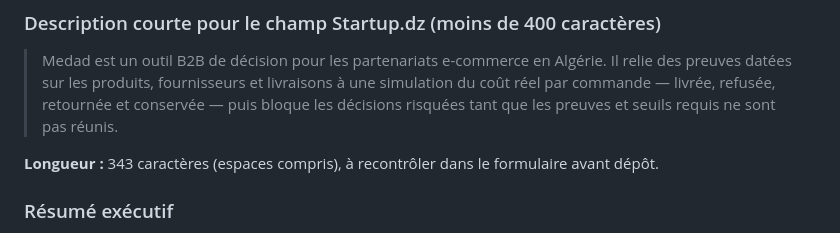
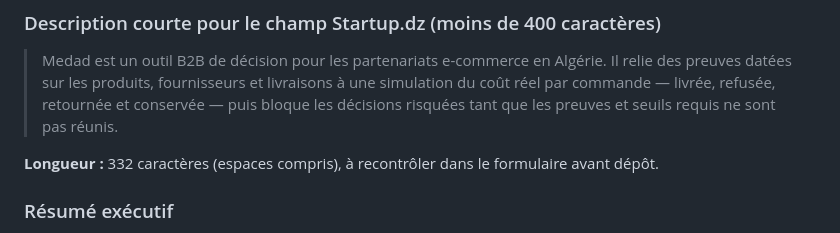
Before and after one commit to Loofy147/Medad, a Markdown page: docs/DOSSIER_LABEL_PROJET_INNOVANT_2026-11.md, the part around the change. Rendered like a GitHub page.

Commit message:
docs: correct short-description character count

```diff
--- a/docs/DOSSIER_LABEL_PROJET_INNOVANT_2026-11.md
+++ b/docs/DOSSIER_LABEL_PROJET_INNOVANT_2026-11.md
@@ -16,7 +16,7 @@
 
 > Medad est un outil B2B de décision pour les partenariats e-commerce en Algérie. Il relie des preuves datées sur les produits, fournisseurs et livraisons à une simulation du coût réel par commande — livrée, refusée, retournée et conservée — puis bloque les décisions risquées tant que les preuves et seuils requis ne sont pas réunis.
 
-**Longueur :** 343 caractères (espaces compris), à recontrôler dans le formulaire avant dépôt.
+**Longueur :** 332 caractères (espaces compris), à recontrôler dans le formulaire avant dépôt.
 
 ### Résumé exécutif
 
```
